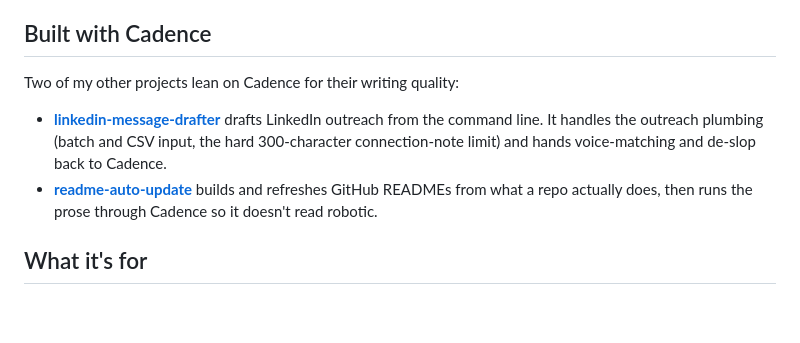
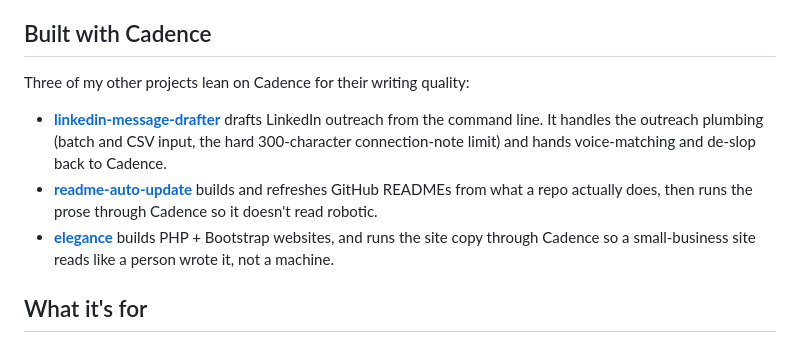
Before and after one commit to wuisabel-gif/Cadence, a Markdown page: README.md, the part around the change. GitHub-like rendering; blank space fills up the shorter version.

Commit message:
Add elegance to Built with Cadence (#5)

```diff
--- a/README.md
+++ b/README.md
@@ -43,10 +43,11 @@ flags it the same. It does not care who wrote the text, only how the text reads.
 
 ## Built with Cadence
 
-Two of my other projects lean on Cadence for their writing quality:
+Three of my other projects lean on Cadence for their writing quality:
 
 - **[linkedin-message-drafter](https://github.com/wuisabel-gif/linkedin-message-drafter)** drafts LinkedIn outreach from the command line. It handles the outreach plumbing (batch and CSV input, the hard 300-character connection-note limit) and hands voice-matching and de-slop back to Cadence.
 - **[readme-auto-update](https://github.com/wuisabel-gif/readme-auto-update)** builds and refreshes GitHub READMEs from what a repo actually does, then runs the prose through Cadence so it doesn't read robotic.
+- **[elegance](https://github.com/wuisabel-gif/elegance)** builds PHP + Bootstrap websites, and runs the site copy through Cadence so a small-business site reads like a person wrote it, not a machine.
 
 ## What it's for
 
```
